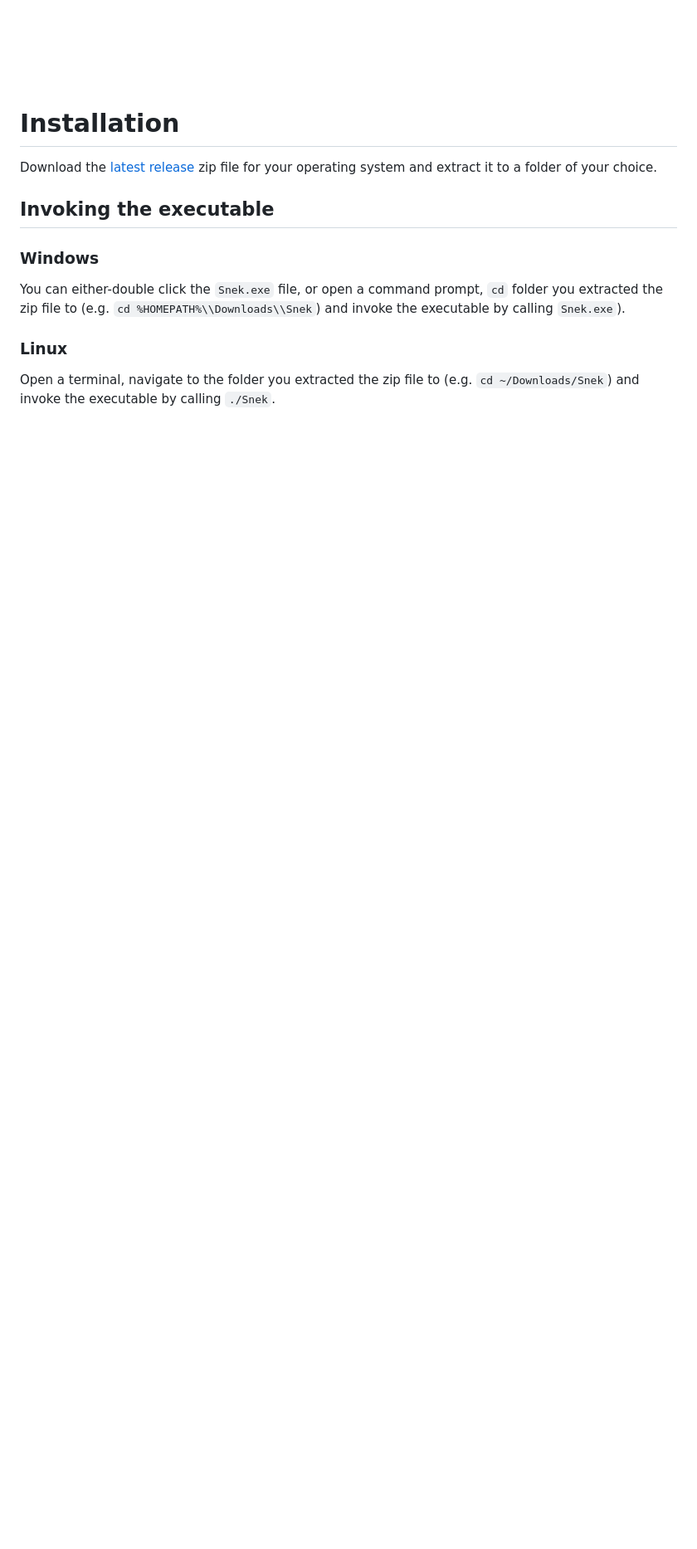
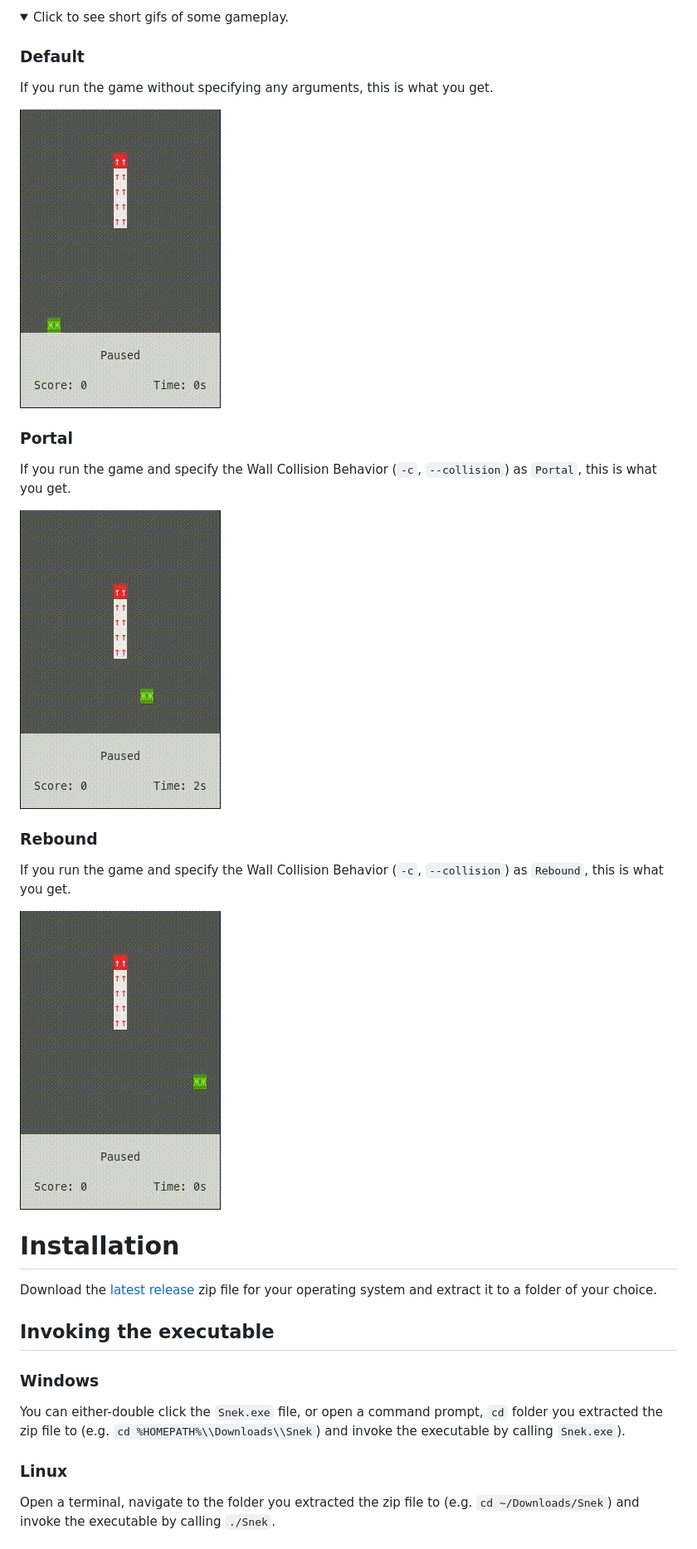
Before and after one commit to devklick/Snek, a Markdown page: README.md, the part around the change printed below. Shown: that part at 83% size. Rendered like a GitHub page; pictures changed too: Images/Snek_Default.gif (added), Images/Snek_Portal.gif (added), Images/Snek_Rebound.gif (added); folded sections open; blank space fills up the shorter version.

Commit message:
docs: gameplay gifs and updated readme

```diff
--- a/README.md
+++ b/README.md
@@ -12,3 +27,21 @@
+<details>
+  <summary>Click to see short gifs of some gameplay.</summary>
+
+  ### Default
+  If you run the game without specifying any arguments, this is what you get.
+
+  ![Default](/Images/Snek_Default.gif)
+
+  ### Portal
+  If you run the game and specify the Wall Collision Behavior (`-c`, `--collision`) as `Portal`, this is what you get.
+
+  ![Portal](/Images/Snek_Portal.gif)
+
+  ### Rebound
+  If you run the game and specify the Wall Collision Behavior (`-c`, `--collision`) as `Rebound`, this is what you get.
+
+  ![Rebound](/Images/Snek_Rebound.gif)
+</details>
 
 # Installation
 
```
Also changed, not shown: other parts of README.md (+26 -3 lines), Images/Gameply001.gif (deleted).
